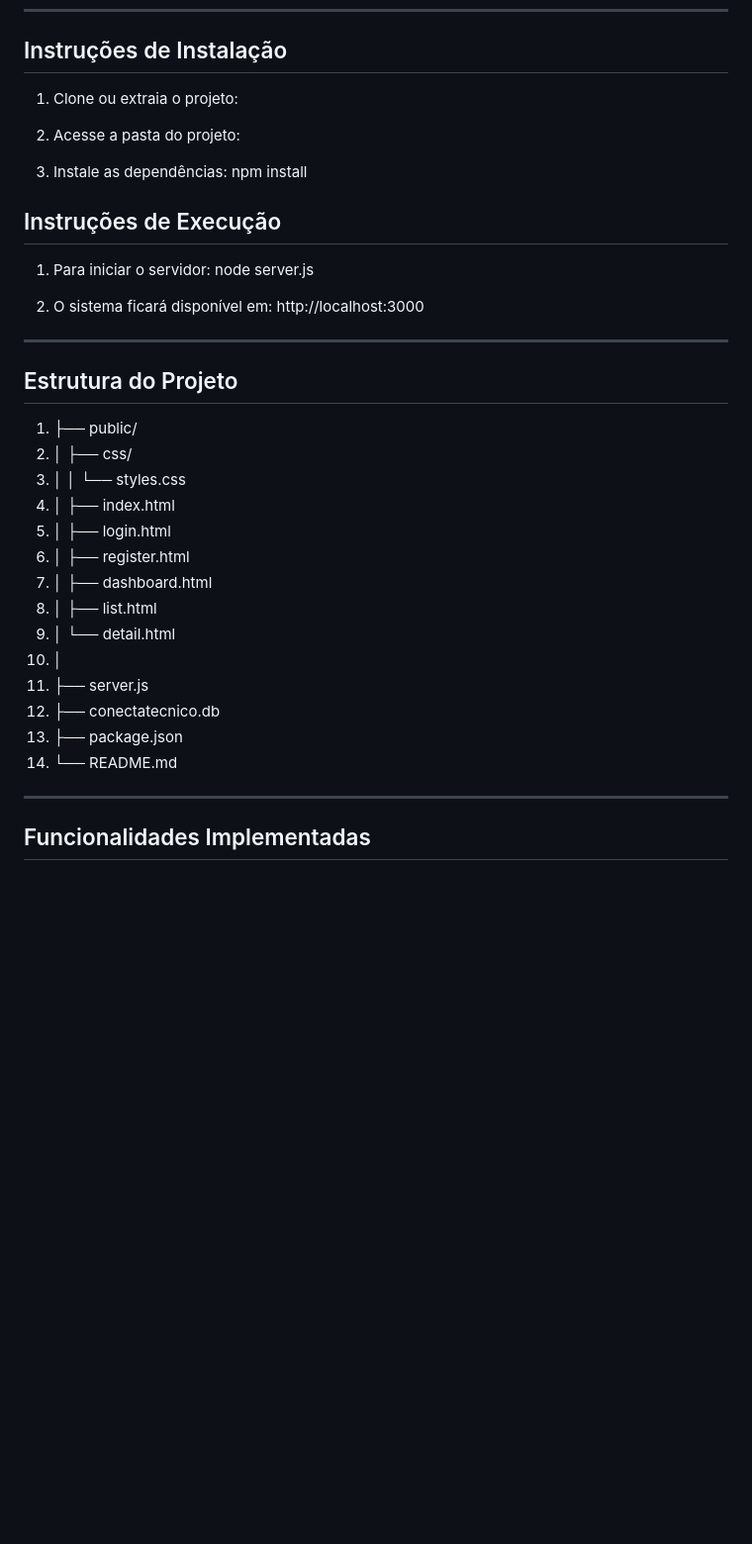
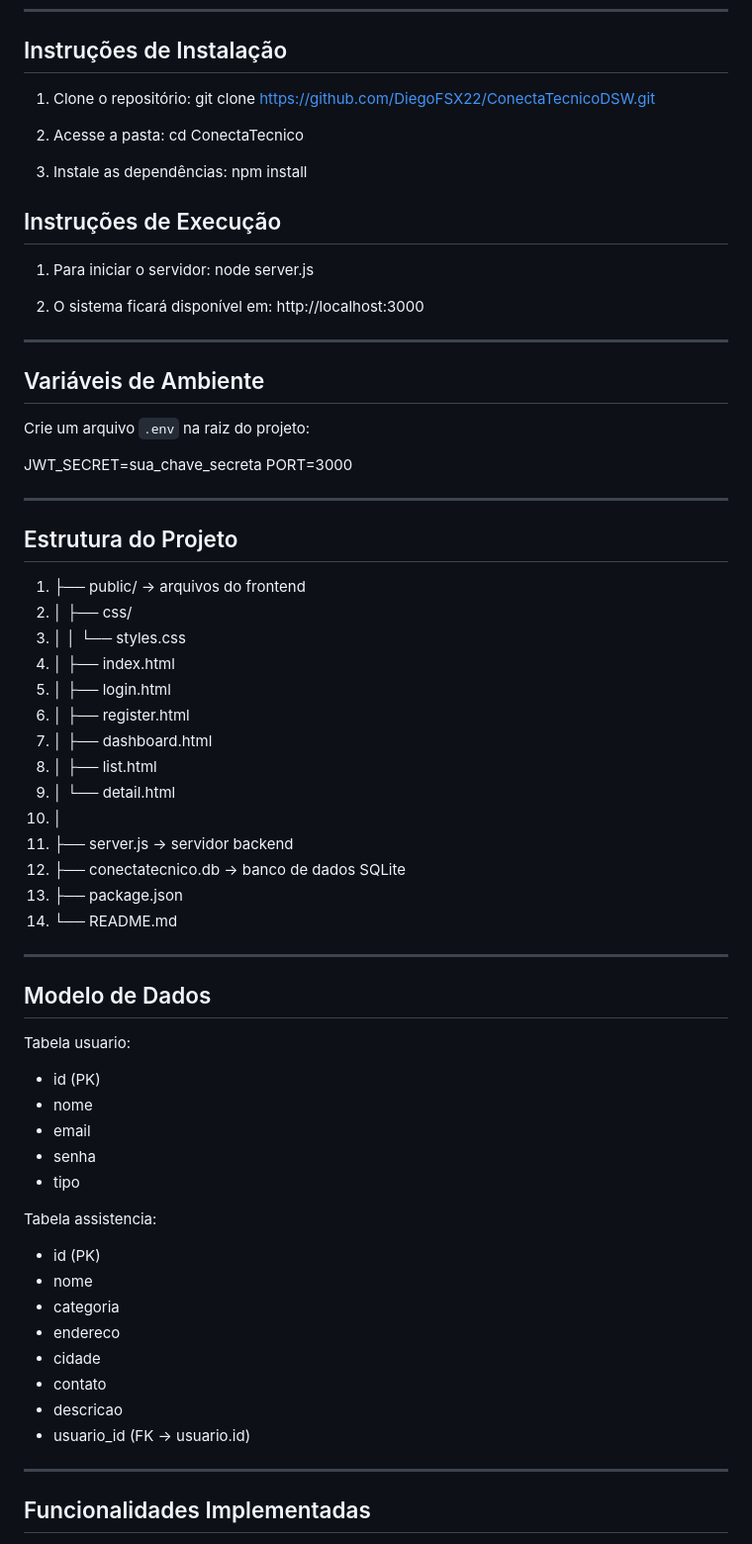
Before and after one commit to DiegoFSX22/ConectaTecnicoDSW, a Markdown page: README.md, the part around one of its changes. Shown at 99% size. Rendered like a GitHub page; blank space fills up the shorter version.

```diff
--- a/README.md
+++ b/README.md
@@ -42,11 +42,14 @@ Antes de executar o projeto, é necessário ter instalado:
 
 ## Instruções de Instalação
 
-1. Clone ou extraia o projeto:
+1. Clone o repositório:
+   git clone https://github.com/DiegoFSX22/ConectaTecnicoDSW.git
 
-2. Acesse a pasta do projeto:
+2. Acesse a pasta:
+   cd ConectaTecnico
 
-3. Instale as dependências: npm install
+3. Instale as dependências:
+   npm install
 
 ## Instruções de Execução
 
@@ -56,9 +59,18 @@ Antes de executar o projeto, é necessário ter instalado:
 
 ---
 
+## Variáveis de Ambiente
+
+Crie um arquivo `.env` na raiz do projeto:
+
+JWT_SECRET=sua_chave_secreta
+PORT=3000
+
+---
+
 ## Estrutura do Projeto
 
-1.  ├── public/
+1.  ├── public/ → arquivos do frontend
 2.  │   ├── css/
 3.  │   │   └── styles.css
 4.  │   ├── index.html
@@ -68,10 +80,31 @@ Antes de executar o projeto, é necessário ter instalado:
 8.  │   ├── list.html
 9.  │   └── detail.html
 10. │
-11. ├── server.js
-12. ├── conectatecnico.db
+11. ├── server.js → servidor backend
+12. ├── conectatecnico.db → banco de dados SQLite
 13. ├── package.json
 14. └── README.md
+
+---
+
+## Modelo de Dados
+
+Tabela usuario:
+- id (PK)
+- nome
+- email
+- senha
+- tipo
+
+Tabela assistencia:
+- id (PK)
+- nome
+- categoria
+- endereco
+- cidade
+- contato
+- descricao
+- usuario_id (FK → usuario.id)
 
 ---
 
```
Also changed, not shown: other parts of README.md (+185 -4 lines), screenshots/Detalhes.png (added), screenshots/errologin.png (added), 1 other file.
